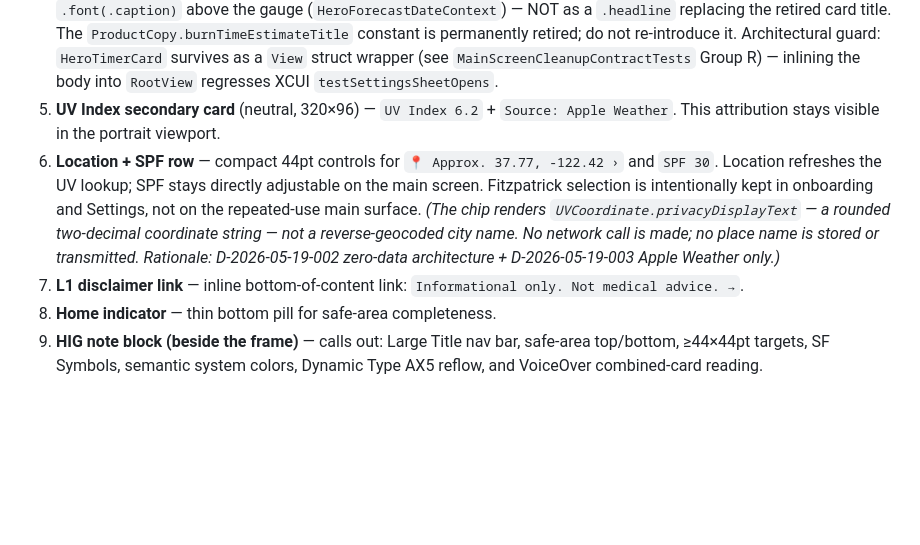
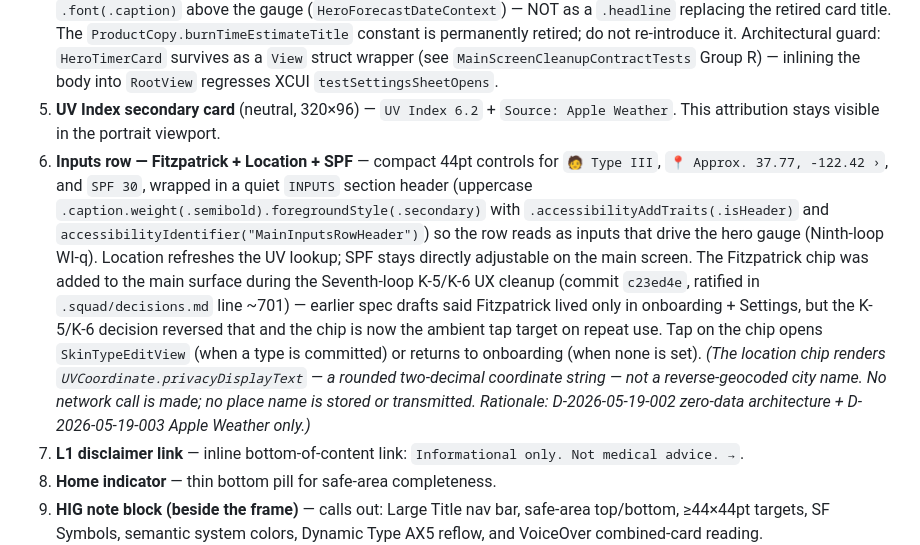
Before and after one commit to yashasg/uv-burn-timer, a Markdown page: .squad/files/user-flow-onboarding-main-spec.md, the part around the change. Drawn GitHub-style; blank space fills up the shorter version.

Commit message:
WI-aa: reconcile spec LANE 2 #6 with K-5/K-6 Fitzpatrick-chip-on-main + WI-q INPUTS header (#37)
Per Iris end-of-Ninth-loop parallel review (YELLOW finding): the spec
LANE 2 #6 said Fitzpatrick lived only in onboarding+Settings, but the
Seventh-loop K-5/K-6 UX cleanup (commit c23ed4e) deliberately reversed
that. Spec was the stale party.

Rewrites LANE 2 #6 to document the row as 'Fitzpatrick + Location +
SPF', cites the WI-q INPUTS section header (uppercase .caption +
.isHeader trait + MainInputsRowHeader identifier), cites the K-5/K-6
reversal explicitly so the next audit sees the citation chain, and
documents the chip-tap behaviour (SkinTypeEditView for set /
onboarding for nil). Preserves the existing location-chip privacy note.

Docs-only change. No source / no tests / no build impact. Closes the
Iris-flagged spec drift surfaced in the Ninth-loop closure review.

Closes WI-aa.

Co-authored-by: Copilot <copilot@github.com>
Co-authored-by: Copilot <223556219+Copilot@users.noreply.github.com>

```diff
--- a/.squad/files/user-flow-onboarding-main-spec.md
+++ b/.squad/files/user-flow-onboarding-main-spec.md
@@ -64,7 +64,7 @@ The desktop-shaped 7-region grid is gone. LANE 2 now centers one portrait phone
 3. **Photosensitization loop banner** (yellow, 320×40) — `Meds or photosensitive conditions? Learn more` *(reconciled 2026-05-20 WI-57 — matches ProductCopy.photosensitizationBannerLabel)*; this is the L1 reach-back surface when the loop is active, not a separate screen.
 4. **Hero verdict card** (originally amber 320×224 with `Burn-time estimate` label + inline caveat) — **shipped as of 2026-05-21 commit `9da54cf`:** the card chrome (`.regularMaterial` + `cornerRadius: 24` + `.padding(24)`) and the `Burn-time estimate` header label were removed; the circular `BurnRiskGauge` now stands alone as the main-screen primary. The hero `47 min`, `TierBadge` ("Moderate"), and supporting `SafetyStatusCard`s remain. The inline caveat `Meds + conditions can shorten this. Learn more` (`ProductCopy.mainVerdictCaveatLinkLabel`) was lifted from inside the hero card to the toolbar ⓘ button (`EstimateInfoButton` → `AboutView(highlightEstimateApplicability: true)`) per K-7 / WI-50–WI-53; the constant is still authoritative — it is rendered in `AboutView` at the highlight anchor. When the forecast day picker selects a non-current hour, `ForecastPickerLogic.burnCardDatePrefix(...)` is rendered as a quiet `.font(.caption)` above the gauge (`HeroForecastDateContext`) — NOT as a `.headline` replacing the retired card title. The `ProductCopy.burnTimeEstimateTitle` constant is permanently retired; do not re-introduce it. Architectural guard: `HeroTimerCard` survives as a `View` struct wrapper (see `MainScreenCleanupContractTests` Group R) — inlining the body into `RootView` regresses XCUI `testSettingsSheetOpens`.
 5. **UV Index secondary card** (neutral, 320×96) — `UV Index 6.2` + `Source: Apple Weather`. This attribution stays visible in the portrait viewport.
-6. **Location + SPF row** — compact 44pt controls for `📍 Approx. 37.77, -122.42 ›` and `SPF 30`. Location refreshes the UV lookup; SPF stays directly adjustable on the main screen. Fitzpatrick selection is intentionally kept in onboarding and Settings, not on the repeated-use main surface. *(The chip renders `UVCoordinate.privacyDisplayText` — a rounded two-decimal coordinate string — not a reverse-geocoded city name. No network call is made; no place name is stored or transmitted. Rationale: D-2026-05-19-002 zero-data architecture + D-2026-05-19-003 Apple Weather only.)*
+6. **Inputs row — Fitzpatrick + Location + SPF** — compact 44pt controls for `🧑 Type III`, `📍 Approx. 37.77, -122.42 ›`, and `SPF 30`, wrapped in a quiet `INPUTS` section header (uppercase `.caption.weight(.semibold).foregroundStyle(.secondary)` with `.accessibilityAddTraits(.isHeader)` and `accessibilityIdentifier("MainInputsRowHeader")`) so the row reads as inputs that drive the hero gauge (Ninth-loop WI-q). Location refreshes the UV lookup; SPF stays directly adjustable on the main screen. The Fitzpatrick chip was added to the main surface during the Seventh-loop K-5/K-6 UX cleanup (commit `c23ed4e`, ratified in `.squad/decisions.md` line ~701) — earlier spec drafts said Fitzpatrick lived only in onboarding + Settings, but the K-5/K-6 decision reversed that and the chip is now the ambient tap target on repeat use. Tap on the chip opens `SkinTypeEditView` (when a type is committed) or returns to onboarding (when none is set). *(The location chip renders `UVCoordinate.privacyDisplayText` — a rounded two-decimal coordinate string — not a reverse-geocoded city name. No network call is made; no place name is stored or transmitted. Rationale: D-2026-05-19-002 zero-data architecture + D-2026-05-19-003 Apple Weather only.)*
 7. **L1 disclaimer link** — inline bottom-of-content link: `Informational only. Not medical advice. →`.
 8. **Home indicator** — thin bottom pill for safe-area completeness.
 9. **HIG note block (beside the frame)** — calls out: Large Title nav bar, safe-area top/bottom, ≥44×44pt targets, SF Symbols, semantic system colors, Dynamic Type AX5 reflow, and VoiceOver combined-card reading.
```
